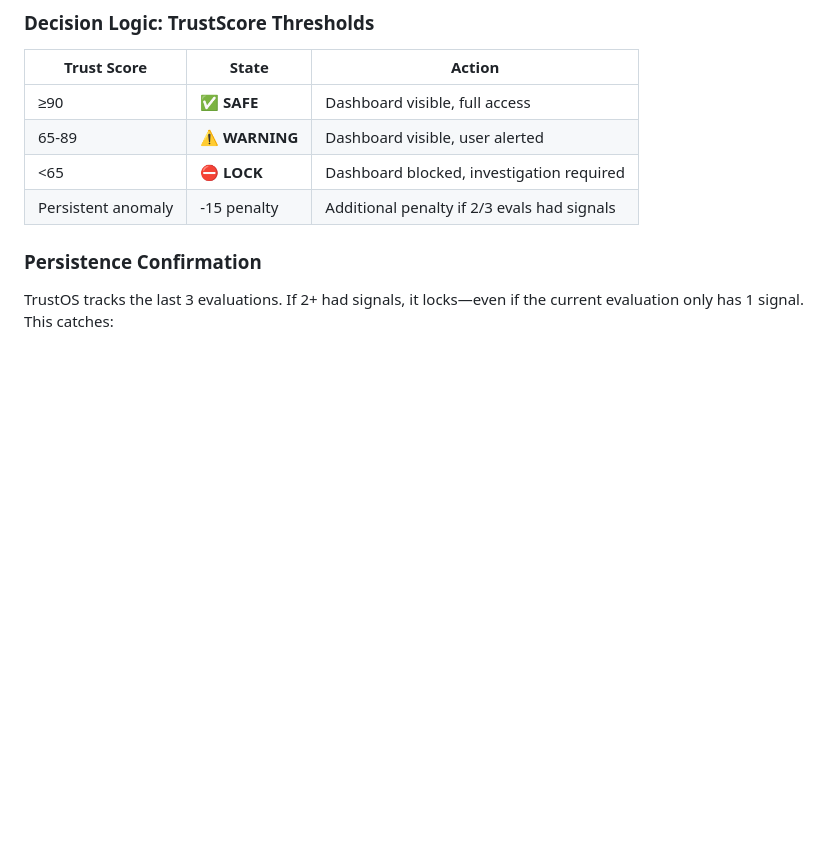
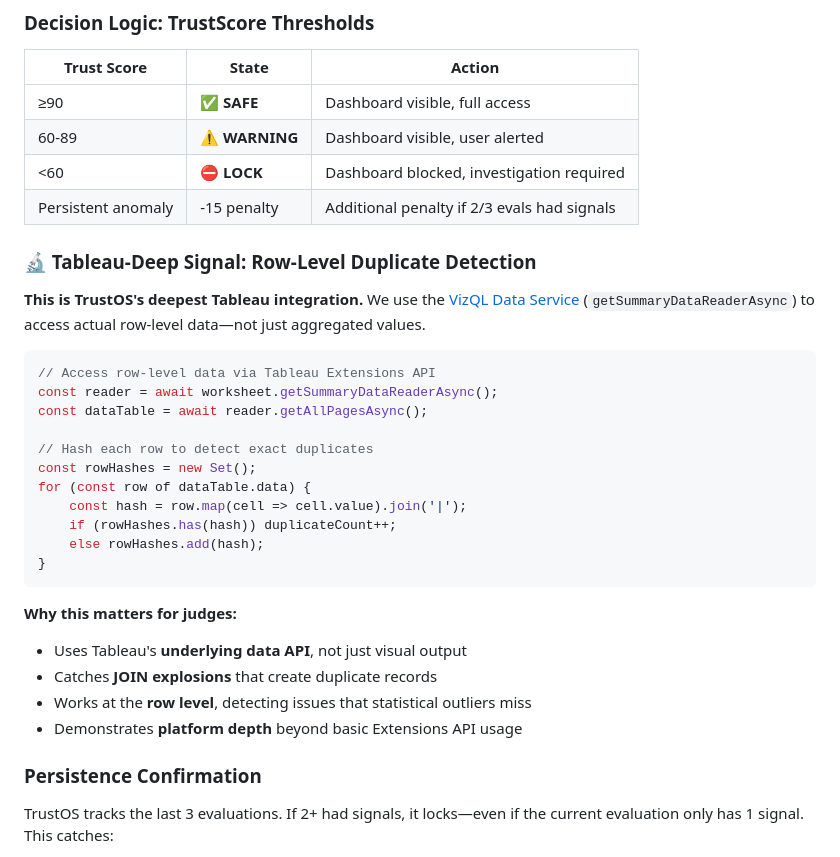
Before and after one commit to t6harsh/TrustOS-Tableau, a Markdown page: README.md, the part around the change. Drawn GitHub-style; blank space fills up the shorter version.

Commit message:
README: Add Tableau-Deep Signal section - row-level duplicate detection via VizQL

````diff
--- a/README.md
+++ b/README.md
@@ -174,9 +174,34 @@ trustScore = 100 - (
 | Trust Score | State | Action |
 |-------------|-------|--------|
 | ≥90 | ✅ **SAFE** | Dashboard visible, full access |
-| 65-89 | ⚠️ **WARNING** | Dashboard visible, user alerted |
-| <65 | ⛔ **LOCK** | Dashboard blocked, investigation required |
+| 60-89 | ⚠️ **WARNING** | Dashboard visible, user alerted |
+| <60 | ⛔ **LOCK** | Dashboard blocked, investigation required |
 | Persistent anomaly | -15 penalty | Additional penalty if 2/3 evals had signals |
+
+### 🔬 Tableau-Deep Signal: Row-Level Duplicate Detection
+
+**This is TrustOS's deepest Tableau integration.** We use the [VizQL Data Service](https://help.tableau.com/current/api/extensions_api/en-us/reference.htm) (`getSummaryDataReaderAsync`) to access actual row-level data—not just aggregated values.
+
+```javascript
+// Access row-level data via Tableau Extensions API
+const reader = await worksheet.getSummaryDataReaderAsync();
+const dataTable = await reader.getAllPagesAsync();
+
+// Hash each row to detect exact duplicates
+const rowHashes = new Set();
+for (const row of dataTable.data) {
+    const hash = row.map(cell => cell.value).join('|');
+    if (rowHashes.has(hash)) duplicateCount++;
+    else rowHashes.add(hash);
+}
+```
+
+**Why this matters for judges:**
+- Uses Tableau's **underlying data API**, not just visual output
+- Catches **JOIN explosions** that create duplicate records
+- Works at the **row level**, detecting issues that statistical outliers miss
+- Demonstrates **platform depth** beyond basic Extensions API usage
+
 
 ### Persistence Confirmation
 
````
